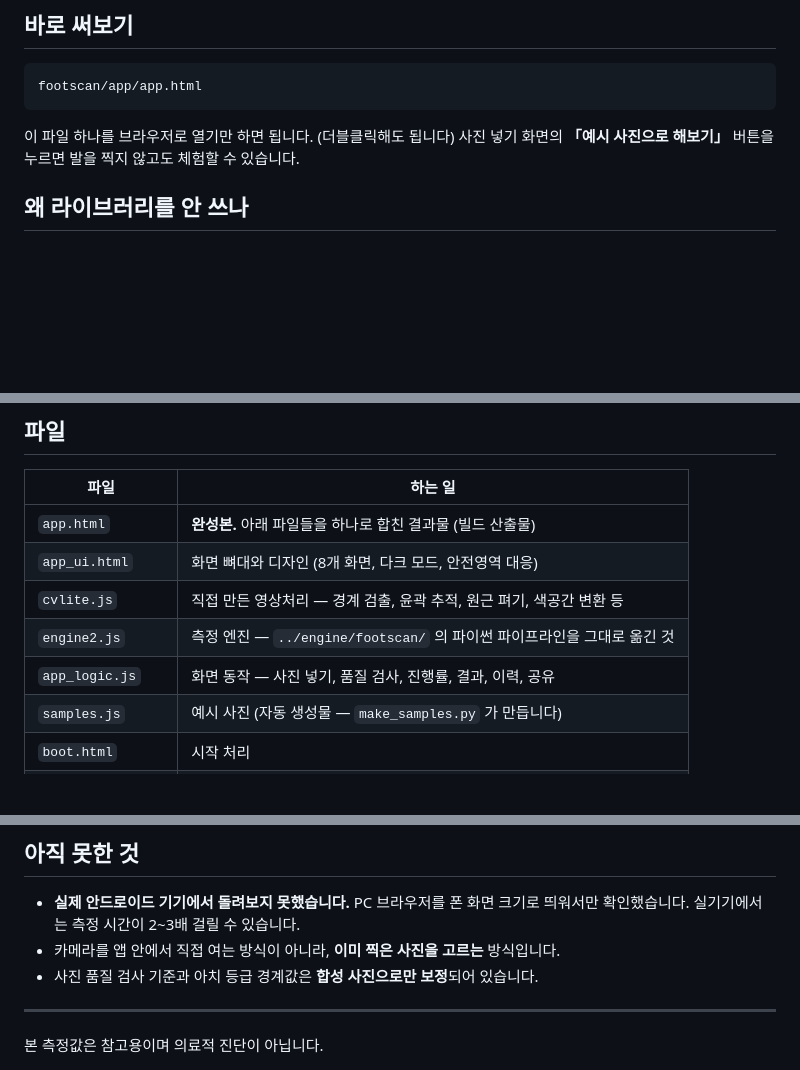
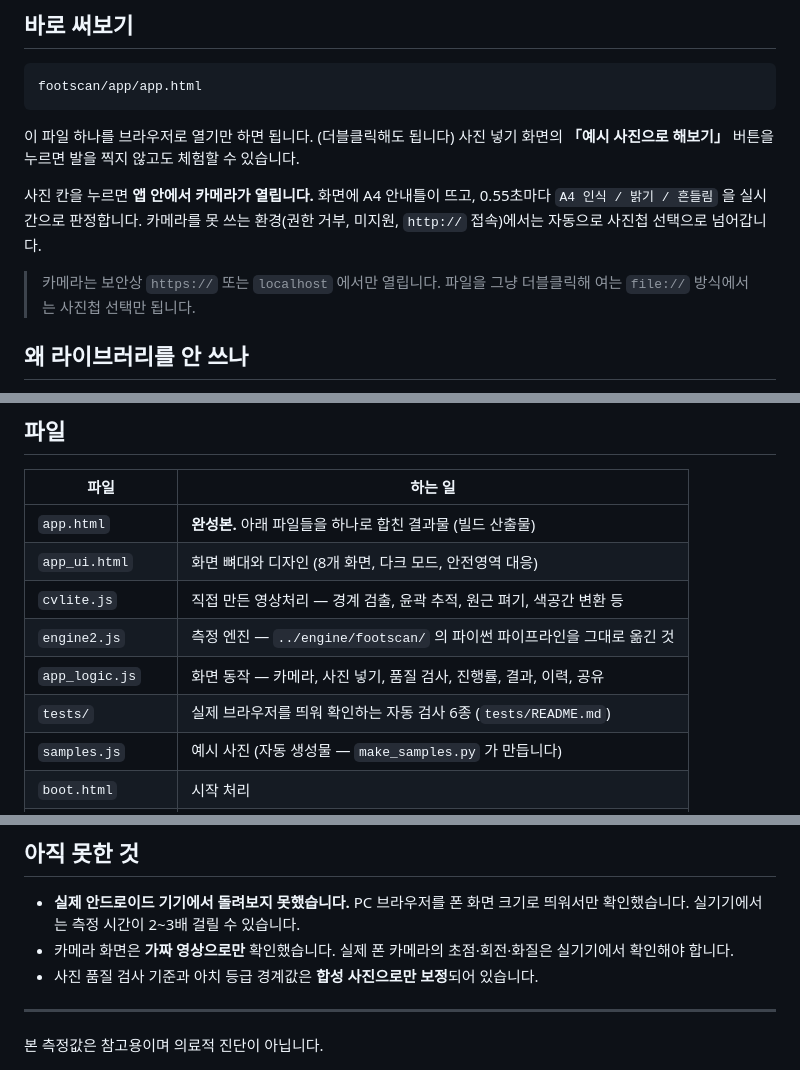
Before and after one commit to heonchris/claude-test-project, a Markdown page: footscan/app/README.md, 3 parts joined by grey strips. GitHub-like rendering; blank space fills up the shorter version.

Commit message:
docs(footscan/app): README 에 카메라 화면과 자동 검사 반영
Co-Authored-By: Claude Opus 5 <noreply@anthropic.com>
Claude-Session: https://claude.ai/code/session_01AopG2NU7JJfTe7rcFh5DUY

```diff
--- a/footscan/app/README.md
+++ b/footscan/app/README.md
@@ -11,6 +11,13 @@ footscan/app/app.html
 
 이 파일 하나를 브라우저로 열기만 하면 됩니다. (더블클릭해도 됩니다)
 사진 넣기 화면의 **「예시 사진으로 해보기」** 버튼을 누르면 발을 찍지 않고도 체험할 수 있습니다.
+
+사진 칸을 누르면 **앱 안에서 카메라가 열립니다.** 화면에 A4 안내틀이 뜨고, 0.55초마다
+`A4 인식 / 밝기 / 흔들림` 을 실시간으로 판정합니다. 카메라를 못 쓰는 환경(권한 거부,
+미지원, `http://` 접속)에서는 자동으로 사진첩 선택으로 넘어갑니다.
+
+> 카메라는 보안상 `https://` 또는 `localhost` 에서만 열립니다. 파일을 그냥 더블클릭해
+> 여는 `file://` 방식에서는 사진첩 선택만 됩니다.
 
 ## 왜 라이브러리를 안 쓰나
 
@@ -30,7 +37,8 @@ footscan/app/app.html
 | `app_ui.html` | 화면 뼈대와 디자인 (8개 화면, 다크 모드, 안전영역 대응) |
 | `cvlite.js` | 직접 만든 영상처리 — 경계 검출, 윤곽 추적, 원근 펴기, 색공간 변환 등 |
 | `engine2.js` | 측정 엔진 — `../engine/footscan/` 의 파이썬 파이프라인을 그대로 옮긴 것 |
-| `app_logic.js` | 화면 동작 — 사진 넣기, 품질 검사, 진행률, 결과, 이력, 공유 |
+| `app_logic.js` | 화면 동작 — 카메라, 사진 넣기, 품질 검사, 진행률, 결과, 이력, 공유 |
+| `tests/` | 실제 브라우저를 띄워 확인하는 자동 검사 6종 (`tests/README.md`) |
 | `samples.js` | 예시 사진 (자동 생성물 — `make_samples.py` 가 만듭니다) |
 | `boot.html` | 시작 처리 |
 | `samples/` | 예시 사진 원본 |
@@ -69,7 +77,8 @@ sh build.sh
 
 - **실제 안드로이드 기기에서 돌려보지 못했습니다.** PC 브라우저를 폰 화면 크기로
   띄워서만 확인했습니다. 실기기에서는 측정 시간이 2~3배 걸릴 수 있습니다.
-- 카메라를 앱 안에서 직접 여는 방식이 아니라, **이미 찍은 사진을 고르는** 방식입니다.
+- 카메라 화면은 **가짜 영상으로만** 확인했습니다. 실제 폰 카메라의 초점·회전·화질은
+  실기기에서 확인해야 합니다.
 - 사진 품질 검사 기준과 아치 등급 경계값은 **합성 사진으로만 보정**되어 있습니다.
 
 ---
```
